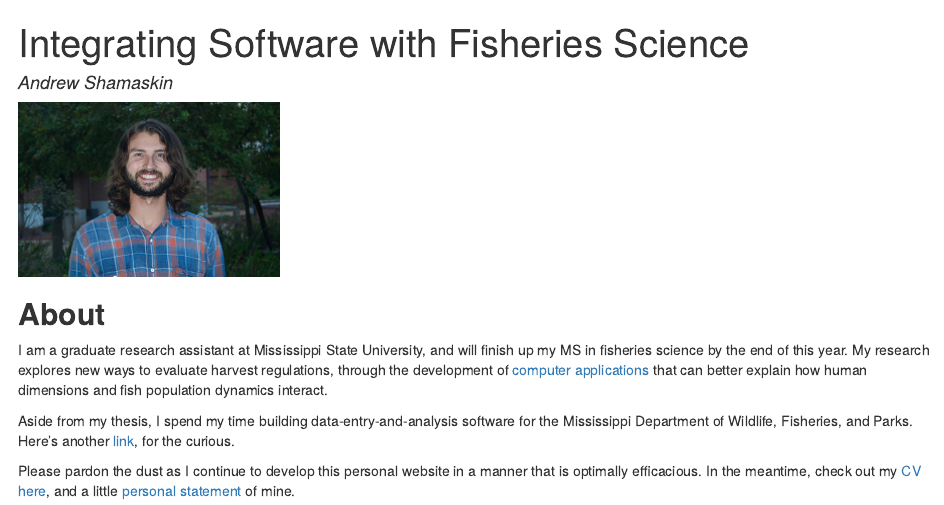
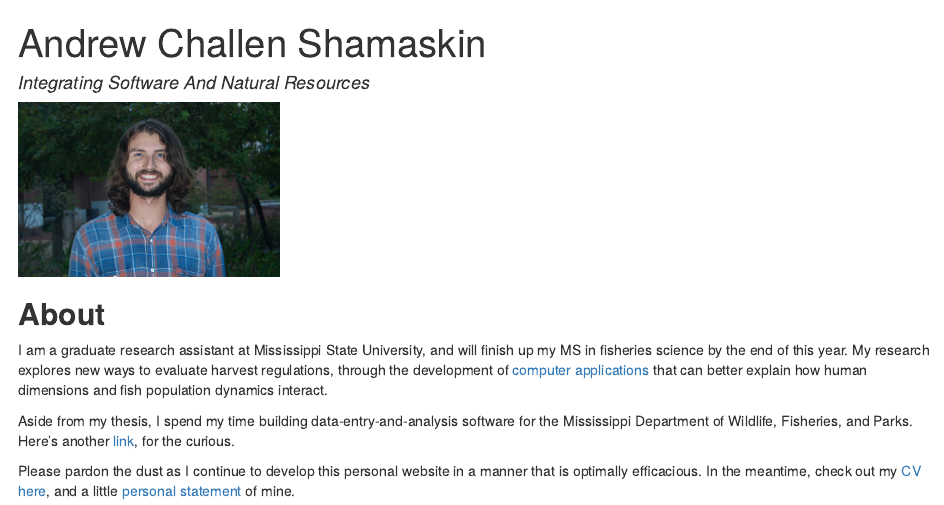
Before and after one commit to acshamaskin/acshamaskin.github.io, an R Markdown document (index.Rmd): the page in a window 1100 px wide, from its top. The pictures show the output file index.html that the author committed with the source, opened offline.

Commit message:
Small Changes
Moved title and author around

```diff
--- a/index.Rmd
+++ b/index.Rmd
@@ -1,6 +1,6 @@
 ---
-author: "Andrew Shamaskin"
-title: "Integrating Software with Fisheries Science"
+author: "Integrating Software And Natural Resources"
+title: "Andrew Challen Shamaskin"
 output: html_document
 ---
 
```
Also changed, not shown: index.html.
